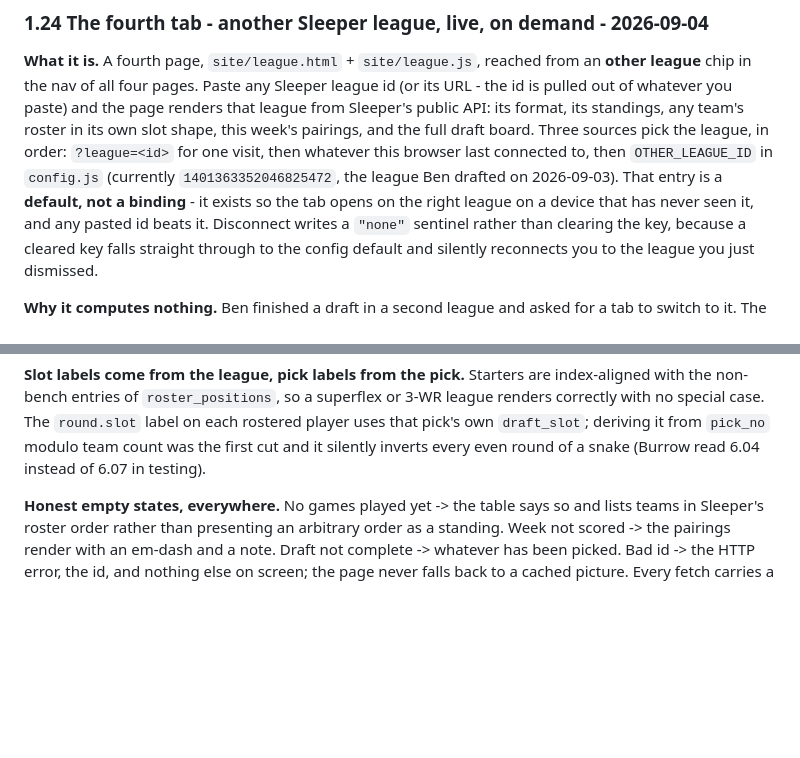
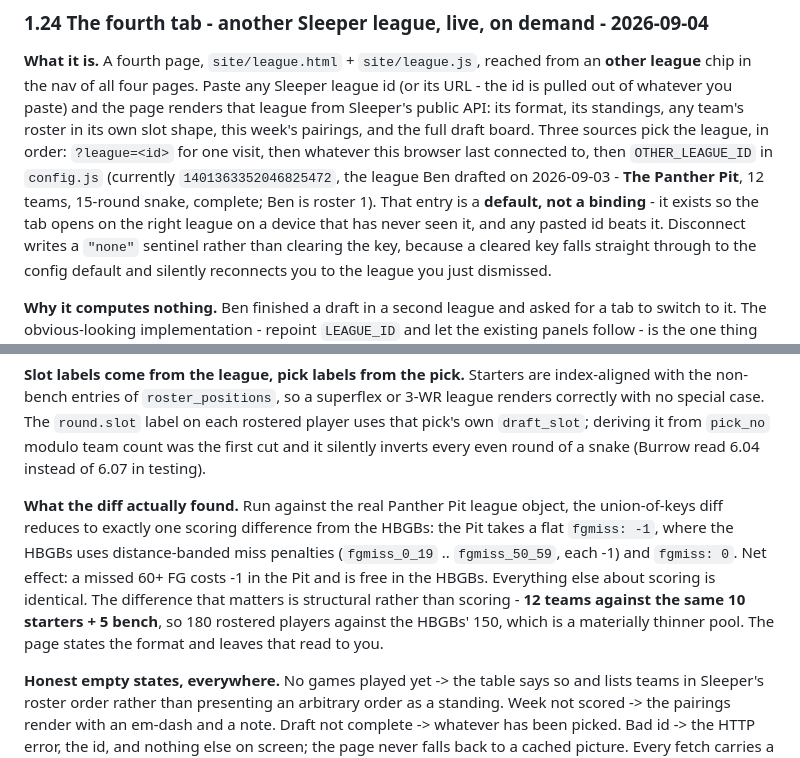
Before and after one commit to benirvin714/fantasy-2026, a Markdown page: plans/valuation-and-scouting.md, 2 parts joined by grey strips. Drawn GitHub-style; blank space fills up the shorter version.

Commit message:
§1.24: name the second league and what the scoring diff found
The design of record described the diff mechanism without ever showing
its output. Records the league it points at (The Panther Pit, 12 teams,
15-round snake, complete, Ben on roster 1) and the one difference the
union-of-keys diff actually surfaces against the HBGBs: a flat fgmiss
-1 against the HBGBs' distance bands, so a missed 60+ FG costs a point
there and is free here. Everything else scores identically; the real
gap between the two leagues is 12 teams against 10 on the same starter
shape.

Co-Authored-By: Claude Opus 5 <noreply@anthropic.com>
Claude-Session: https://claude.ai/code/session_01LuB2iDRfsLa7QxM8A8eLpY

```diff
--- a/plans/valuation-and-scouting.md
+++ b/plans/valuation-and-scouting.md
@@ -954,7 +954,8 @@ whatever you paste) and the page renders that league from Sleeper's public API:
 standings, any team's roster in its own slot shape, this week's pairings, and the full draft board.
 Three sources pick the league, in order: `?league=<id>` for one visit, then whatever this browser
 last connected to, then `OTHER_LEAGUE_ID` in `config.js` (currently `1401363352046825472`, the league
-Ben drafted on 2026-09-03). That entry is a **default, not a binding** - it exists so the tab opens on
+Ben drafted on 2026-09-03 - **The Panther Pit**, 12 teams, 15-round snake, complete; Ben is roster 1).
+That entry is a **default, not a binding** - it exists so the tab opens on
 the right league on a device that has never seen it, and any pasted id beats it. Disconnect writes a
 `"none"` sentinel rather than clearing the key, because a cleared key falls straight through to the
 config default and silently reconnects you to the league you just dismissed.
@@ -992,6 +993,14 @@ non-bench entries of `roster_positions`, so a superflex or 3-WR league renders c
 special case. The `round.slot` label on each rostered player uses that pick's own `draft_slot`;
 deriving it from `pick_no` modulo team count was the first cut and it silently inverts every even
 round of a snake (Burrow read 6.04 instead of 6.07 in testing).
+
+**What the diff actually found.** Run against the real Panther Pit league object, the union-of-keys
+diff reduces to exactly one scoring difference from the HBGBs: the Pit takes a flat `fgmiss: -1`,
+where the HBGBs uses distance-banded miss penalties (`fgmiss_0_19` .. `fgmiss_50_59`, each -1) and
+`fgmiss: 0`. Net effect: a missed 60+ FG costs -1 in the Pit and is free in the HBGBs. Everything
+else about scoring is identical. The difference that matters is structural rather than scoring -
+**12 teams against the same 10 starters + 5 bench**, so 180 rostered players against the HBGBs' 150,
+which is a materially thinner pool. The page states the format and leaves that read to you.
 
 **Honest empty states, everywhere.** No games played yet -> the table says so and lists teams in
 Sleeper's roster order rather than presenting an arbitrary order as a standing. Week not scored ->
```
